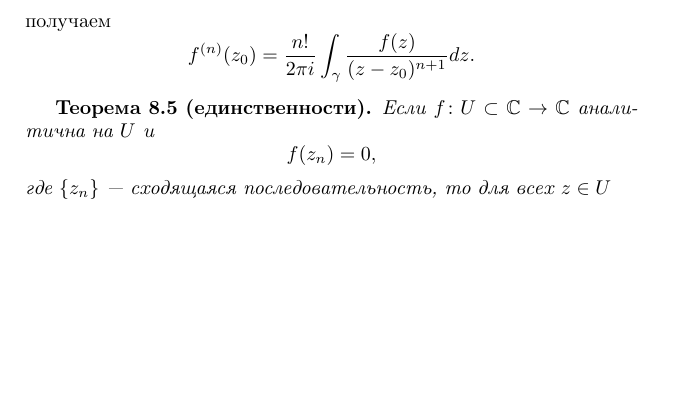
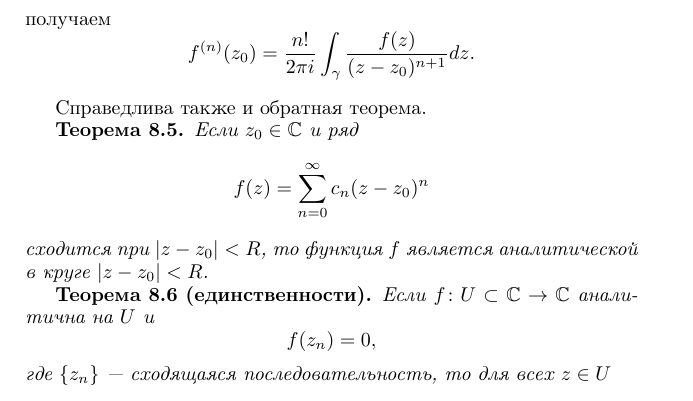
Before and after one commit to kharvd/fa-lectures, a LaTeX document (main.tex, which reads tex/complex.tex): part of page 37 of 42, cut so that both start at the same text, the shorter picture padded with empty space. Compiled offline with pdfLaTeX.

Commit message:
some fixes in complex analysis

```diff
--- a/tex/complex.tex
+++ b/tex/complex.tex
@@ -140,6 +140,14 @@ $\alpha \in \fieldc$.
 \[ f^{(n)}(z_0) = \dfrac{n!}{2\pi i}
     \int_\gamma \dfrac{f(z)}{(z - z_0)^{n+1}} d z. \]
 
+Справедлива также и обратная теорема.
+\begin{theorem}\label{th:tayloranalytic}
+    Если $z_0 \in \fieldc$ и ряд
+    \[ f(z) = \sum_{n=0}^\infty c_n (z - z_0)^n \]
+    сходится при $\absv{z-z_0} < R$,
+    то функция $f$ является аналитической в круге $\absv{z - z_0} < R$.
+\end{theorem}
+
 \begin{theorem}[единственности]
     Если $f \colon U \subset \fieldc \to \fieldc$ аналитична на $U$ и
     \[ f(z_n) = 0, \]
```
